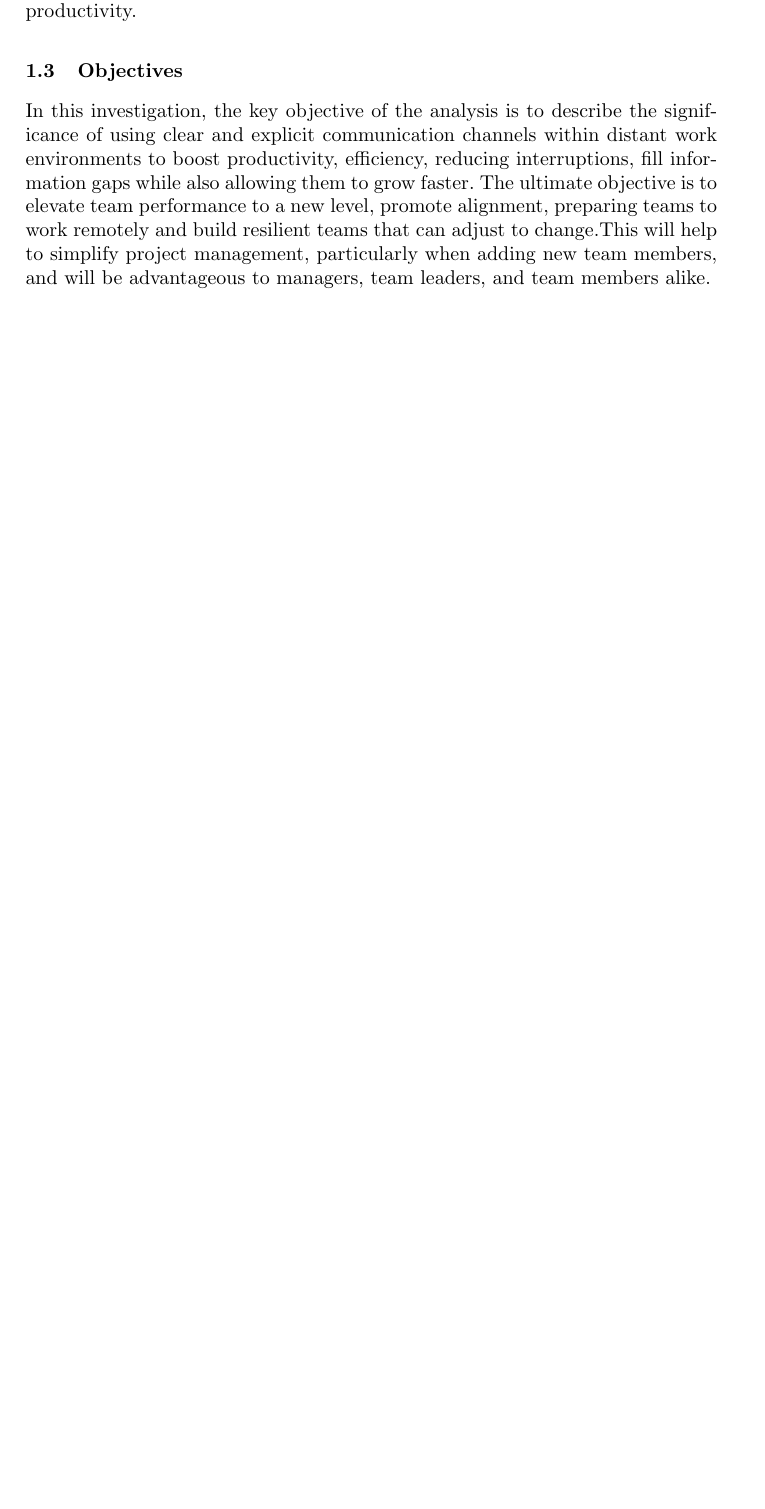
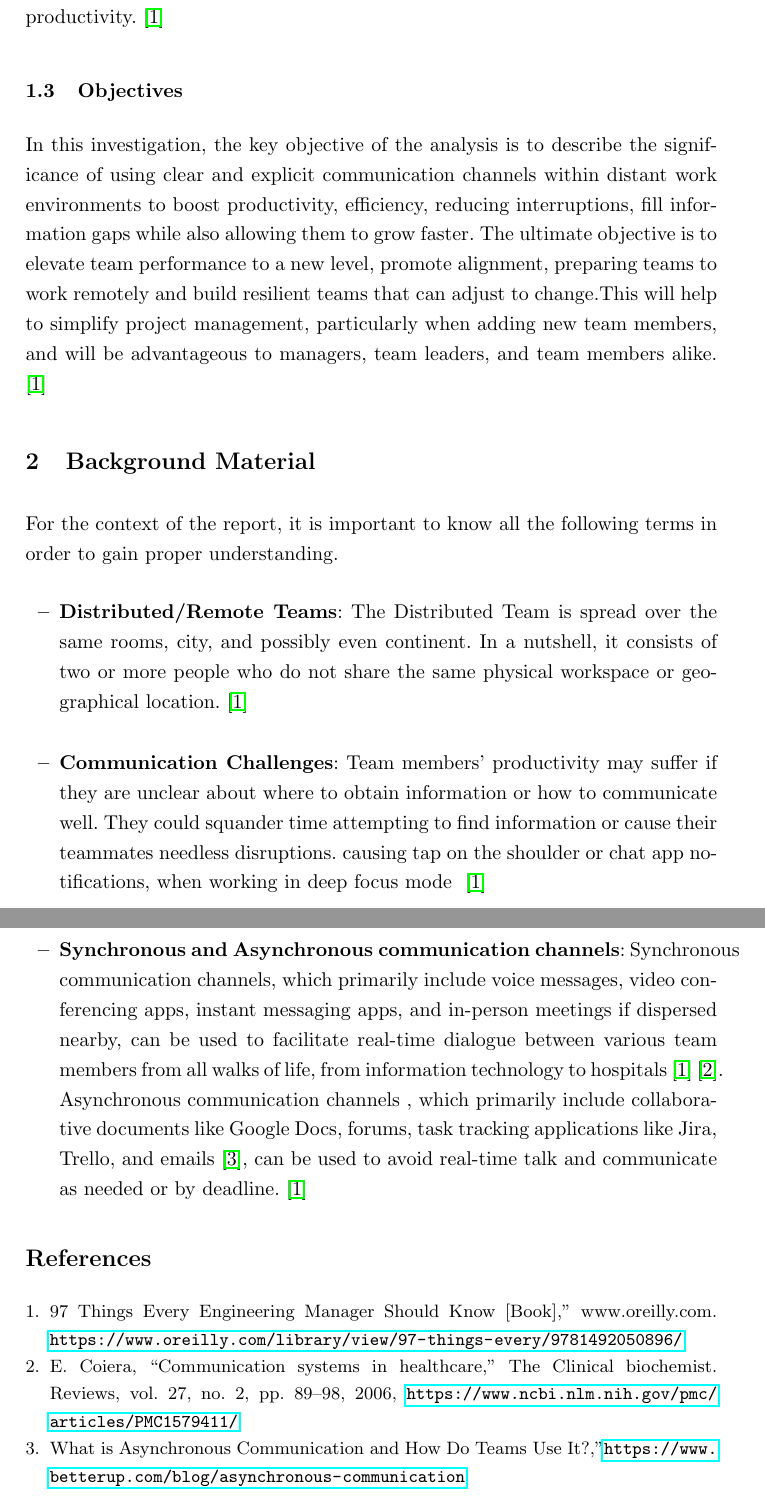
Before and after one commit to Het95/40200513-SOEN6481-TAS, a LaTeX paper (40200513Report.tex): part of page 2 of 2 before the commit and two parts of pages 2 and 3 of 3 after it, the two joined at a grey line, cut so that both start at the same text, the shorter picture padded with empty space. Compiled offline with pdfLaTeX.

Commit message:
Adding wordwrap for clear understanding

```diff
--- a/40200513Report.tex
+++ b/40200513Report.tex
@@ -5,6 +5,9 @@
 \documentclass[runningheads]{llncs}
 \usepackage{amsmath}
 \usepackage{hyperref}
+\usepackage{setspace}
+\onehalfspacing
+
 %
 \usepackage{graphicx}
 % Used for displaying a sample figure. If possible, figure files should
@@ -60,8 +62,31 @@ Communication Channels}
     \item \textbf{Embrace, Evolve, Adjust}: One must adjust to the changing environment due to changes in new technology, team and company sizes, and the organization can concentrate more on this by employing clear communication channels.
 \end{enumerate}
 
-    \subsection{Problem Statement} In distributed team environment, the challenge of effective in-person communication has emerged due to its larger size. Interruptions for resource retrieval are also causing productivity loss, especially when team members are intently focused. The necessity for well-defined communication channels has evolved, accompanied by disputes over the advantages of synchronous versus asynchronous systems. There is a need to build a culture of written communication and to decisively identify and implement clear and effective communication channels in distributed team environment in order to unlock quick growth and better productivity.
+\subsection{Problem Statement} In distributed team environment, the challenge of effective in-person communication has emerged due to its larger size. Interruptions for resource retrieval are also causing productivity loss, especially when team members are intently focused. The necessity for well-defined communication channels has evolved, accompanied by disputes over the advantages of synchronous versus asynchronous systems. There is a need to build a culture of written communication and to decisively identify and implement clear and effective communication channels in distributed team environment in order to unlock quick growth and better productivity.~\cite{refbook1}
 
-    \subsection{Objectives} In this investigation, the key objective of the analysis is to describe the significance of using clear and explicit communication channels within distant work environments to boost productivity, efficiency, reducing interruptions, fill information gaps while also allowing them to grow faster. The ultimate objective is to elevate team performance to a new level, promote alignment, preparing teams to work remotely and build resilient teams that can adjust to change.This will help to simplify project management, particularly when adding new team members, and will be advantageous to managers, team leaders, and team members alike.
+\subsection{Objectives}
+In this investigation, the key objective of the analysis is to describe the significance of using clear and explicit communication channels within distant work environments to boost productivity, efficiency, reducing interruptions, fill information gaps while also allowing them to grow faster. The ultimate objective is to elevate team performance to a new level, promote alignment, preparing teams to work remotely and build resilient teams that can adjust to change.This will help to simplify project management, particularly when adding new team members, and will be advantageous to managers, team leaders, and team members alike. ~\cite{refbook1}
+
+\section{Background Material}
+For the context of the report, it is important to know all the following terms in order to gain proper understanding.
+
+ \begin{itemize}
+    \item \textbf{Distributed/Remote Teams}: The Distributed Team is spread over the same rooms, city, and possibly even continent. In a nutshell, it consists of two or more people who do not share the same physical workspace or geographical location.~\cite{refbook1}\\
+    \item \textbf{Communication Challenges}: Team members' productivity may suffer if they are unclear about where to obtain information or how to communicate well. They could squander time attempting to find information or cause their teammates needless disruptions. causing tap on the shoulder or chat app notifications, when working in deep focus mode ~\cite{refbook1}\\
+    \item \textbf{Synchronous and Asynchronous communication channels}:
+    Synchronous communication channels, which primarily include voice messages, video conferencing apps, instant messaging apps, and in-person meetings if dispersed nearby, can be used to facilitate real-time dialogue between various team members from all walks of life, from information technology to hospitals~\cite{refbook1}~\cite{refpaper1}.
+    Asynchronous communication channels , which primarily include collaborative documents like Google Docs, forums, task tracking applications like Jira, Trello, and emails~\cite{refarticle1}, can be used to avoid real-time talk and communicate as needed or by deadline.~\cite{refbook1}
+\end{itemize}
+
+
+\begin{thebibliography}{8}
+\bibitem{refbook1}
+97 Things Every Engineering Manager Should Know [Book],” www.oreilly.com. \url{https://www.oreilly.com/library/view/97-things-every/9781492050896/}
+‌\bibitem{refpaper1}
+E. Coiera, “Communication systems in healthcare,” The Clinical biochemist. Reviews, vol. 27, no. 2, pp. 89–98, 2006, \url{https://www.ncbi.nlm.nih.gov/pmc/articles/PMC1579411/}
+\bibitem{refarticle1}
+What is Asynchronous Communication and How Do Teams Use It?,”\url{https://www.betterup.com/blog/asynchronous-communication}
+‌
+\end{thebibliography}
 
 \end{document}
```
Also changed, not shown: 40200513Report.tex (9 more changed lines). Lines whose indentation alone changed are shown as unchanged.
